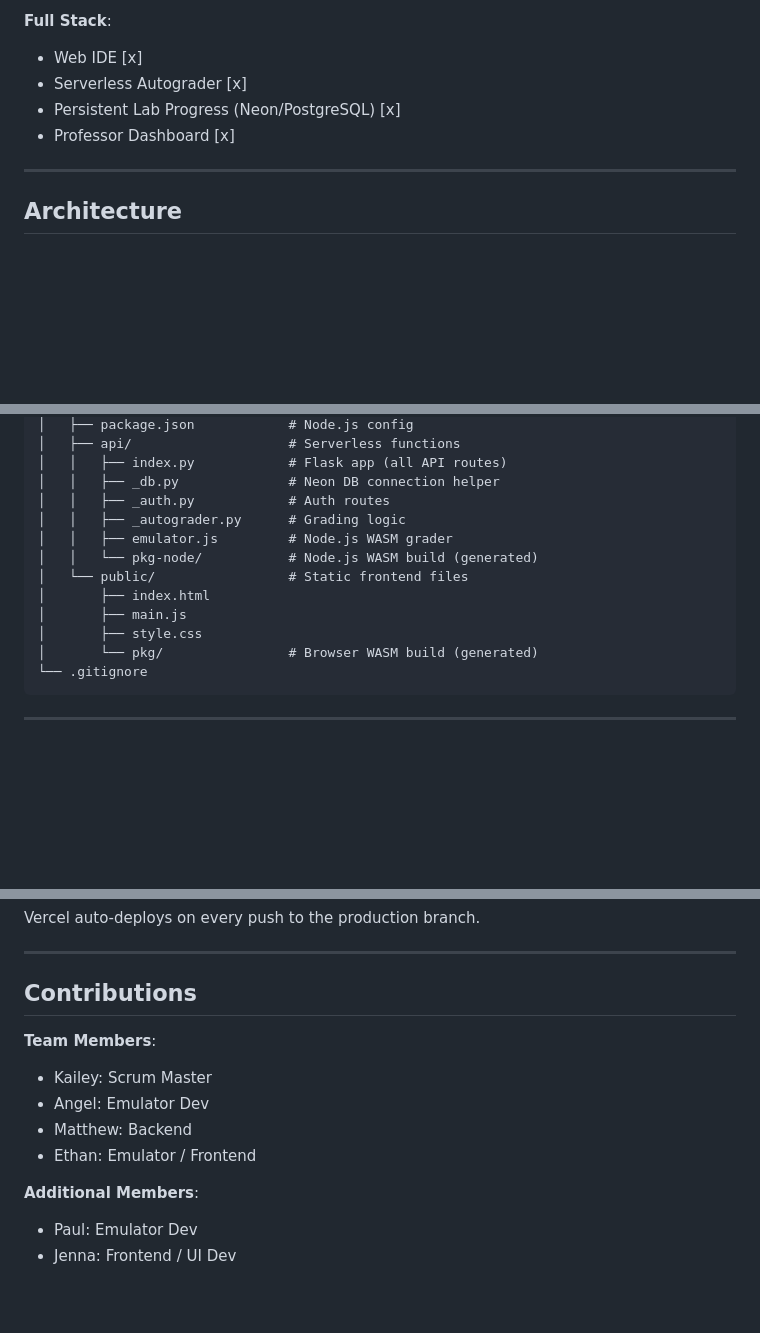
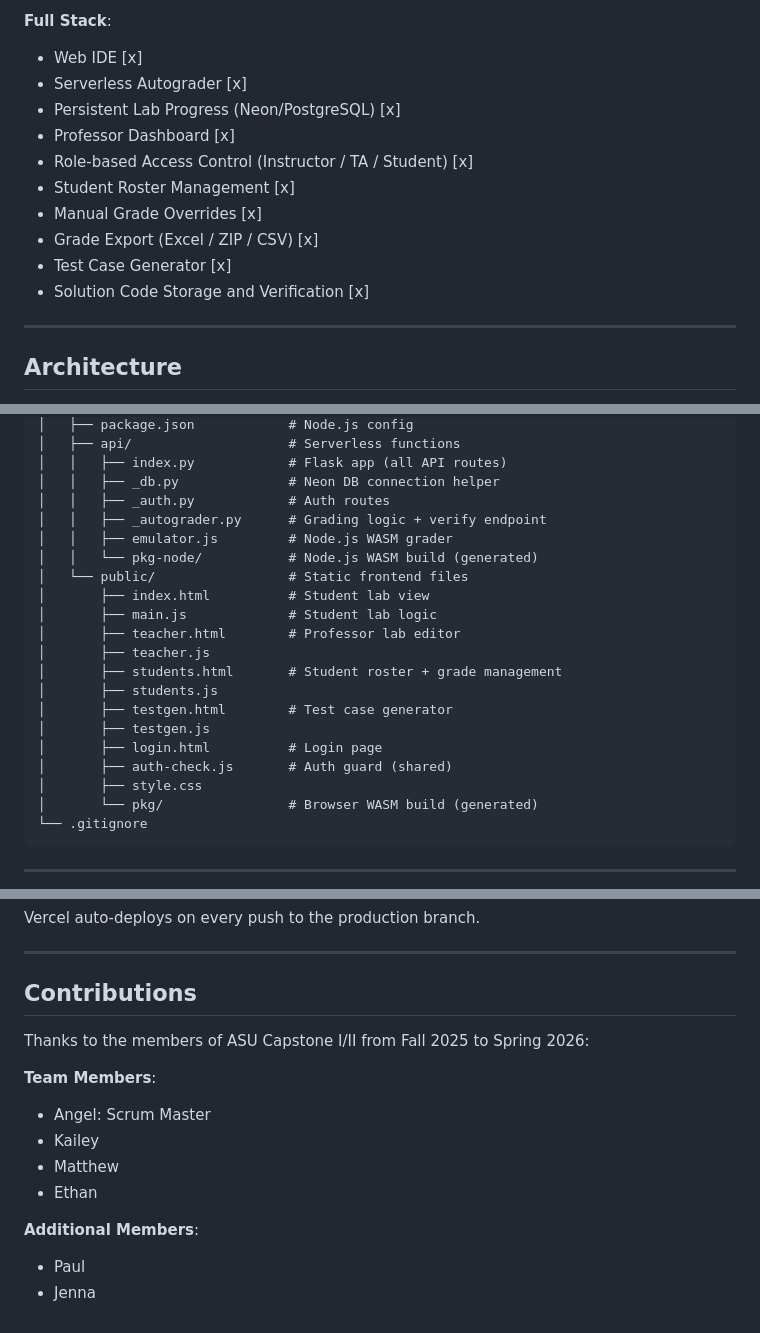
Before and after one commit to StrikerFultz/CSE230CapstoneProject1, a Markdown page: README.md, 3 parts joined by grey strips. Rendered like a GitHub page; blank space fills up the shorter version.

```diff
--- a/README.md
+++ b/README.md
@@ -15,6 +15,12 @@ This project is a lab suite and web IDE (similar to ZyBooks), featuring a MIPS32
 - Serverless Autograder [x]
 - Persistent Lab Progress (Neon/PostgreSQL) [x]
 - Professor Dashboard [x]
+- Role-based Access Control (Instructor / TA / Student) [x]
+- Student Roster Management [x]
+- Manual Grade Overrides [x]
+- Grade Export (Excel / ZIP / CSV) [x]
+- Test Case Generator [x]
+- Solution Code Storage and Verification [x]
 
 ---
 
@@ -49,12 +55,20 @@ mips-emulator/
 │   │   ├── index.py            # Flask app (all API routes)
 │   │   ├── _db.py              # Neon DB connection helper
 │   │   ├── _auth.py            # Auth routes
-│   │   ├── _autograder.py      # Grading logic
+│   │   ├── _autograder.py      # Grading logic + verify endpoint
 │   │   ├── emulator.js         # Node.js WASM grader
 │   │   └── pkg-node/           # Node.js WASM build (generated)
 │   └── public/                 # Static frontend files
-│       ├── index.html
-│       ├── main.js
+│       ├── index.html          # Student lab view
+│       ├── main.js             # Student lab logic
+│       ├── teacher.html        # Professor lab editor
+│       ├── teacher.js
+│       ├── students.html       # Student roster + grade management
+│       ├── students.js
+│       ├── testgen.html        # Test case generator
+│       ├── testgen.js
+│       ├── login.html          # Login page
+│       ├── auth-check.js       # Auth guard (shared)
 │       ├── style.css
 │       └── pkg/                # Browser WASM build (generated)
 └── .gitignore
@@ -214,12 +256,14 @@ Vercel auto-deploys on every push to the production branch.
 
 ## Contributions
 
+Thanks to the members of ASU Capstone I/II from Fall 2025 to Spring 2026:
+
 **Team Members**:
-* Kailey: Scrum Master
-* Angel: Emulator Dev
-* Matthew: Backend
-* Ethan: Emulator / Frontend
+* Angel: Scrum Master
+* Kailey
+* Matthew
+* Ethan
 
 **Additional Members**:
-* Paul: Emulator Dev
-* Jenna: Frontend / UI Dev
+* Paul
+* Jenna
```
Also changed, not shown: other parts of README.md (+41 -13 lines).
